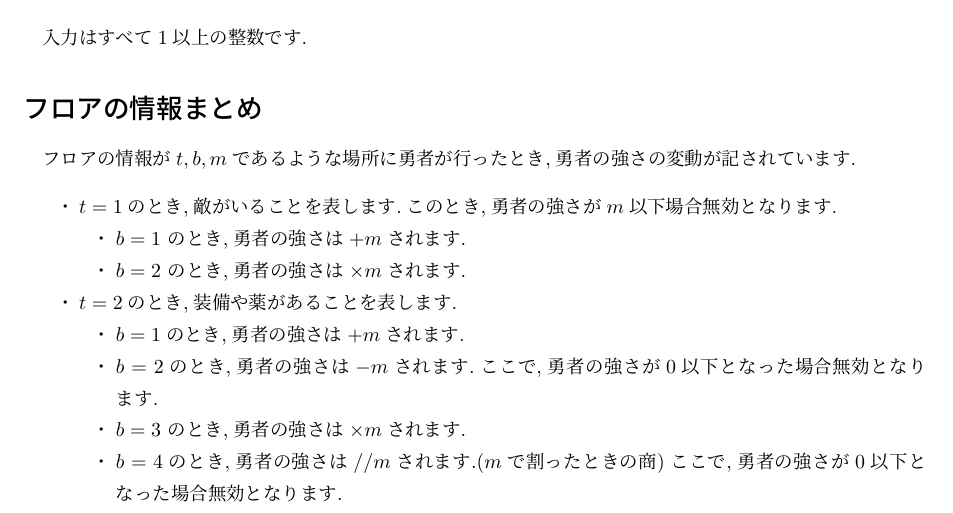
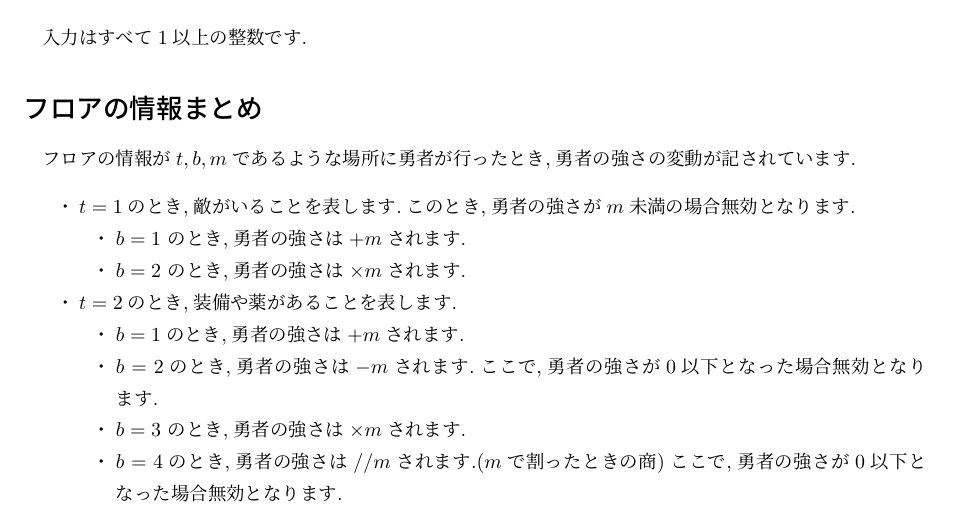
Before and after one commit to kk2a/kosensai2-I-B, a LaTeX document (input/input.tex): part of the page, cut so that both start at the same text. The pictures show the PDF file input/out/input.pdf that the author committed with the source.

Commit message:
勇者の数字の挙動を少し変更しました

```diff
--- a/input/input.tex
+++ b/input/input.tex
@@ -47,7 +47,7 @@ $1$ 行目は,最初の勇者の強さ$L$,タワーの数$N$が与えられま
 \section*{フロアの情報まとめ}
 フロアの情報が$t,b,m$であるような場所に勇者が行ったとき,勇者の強さの変動が記されています.
 \begin{itemize}
-  \item $t=1$のとき,敵がいることを表します.このとき,勇者の強さが$m$以下場合無効となります.
+  \item $t=1$のとき,敵がいることを表します.このとき,勇者の強さが$m$未満の場合無効となります.
     \begin{itemize}
       \item $b = 1$ のとき,勇者の強さは$+m$されます.
       \item $b = 2$ のとき,勇者の強さは$\times m$されます.
```
Also changed, not shown: input/out/input.pdf, 1 other file.
